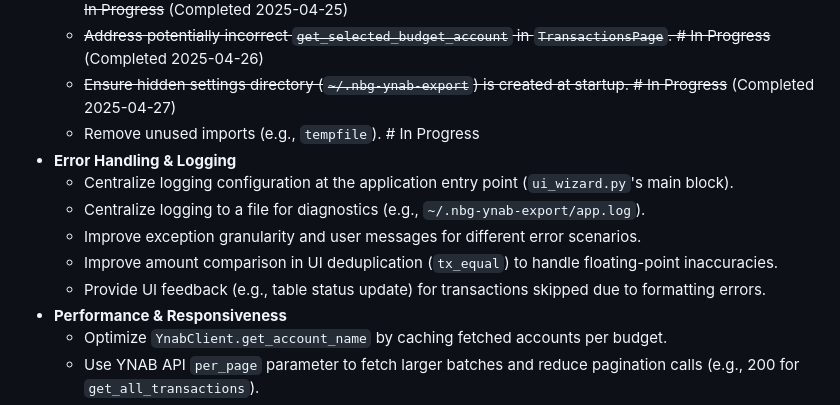
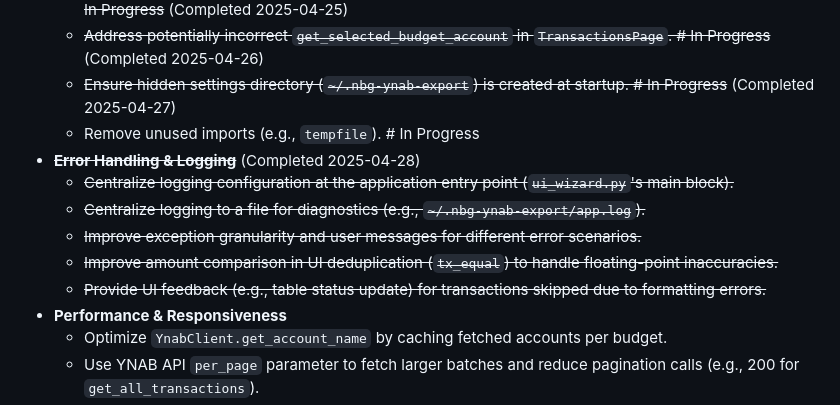
Before and after one commit to Nikolay-Sergeev/nbg-ynab-export, a Markdown page: plan.md, the part around one of its changes. Rendered like a GitHub page.

Commit message:
Mark Error Handling & Logging as completed in plan

```diff
--- a/plan.md
+++ b/plan.md
@@ -11,12 +11,12 @@
   - ~~Address potentially incorrect `get_selected_budget_account` in `TransactionsPage`.  # In Progress~~ (Completed 2025-04-26)
   - ~~Ensure hidden settings directory (`~/.nbg-ynab-export`) is created at startup.  # In Progress~~ (Completed 2025-04-27)
   - Remove unused imports (e.g., `tempfile`).  # In Progress
-- **Error Handling & Logging**
-  - Centralize logging configuration at the application entry point (`ui_wizard.py`'s main block).
-  - Centralize logging to a file for diagnostics (e.g., `~/.nbg-ynab-export/app.log`).
-  - Improve exception granularity and user messages for different error scenarios.
-  - Improve amount comparison in UI deduplication (`tx_equal`) to handle floating-point inaccuracies.
-  - Provide UI feedback (e.g., table status update) for transactions skipped due to formatting errors.
+- ~~**Error Handling & Logging**~~ (Completed 2025-04-28)
+  - ~~Centralize logging configuration at the application entry point (`ui_wizard.py`'s main block).~~
+  - ~~Centralize logging to a file for diagnostics (e.g., `~/.nbg-ynab-export/app.log`).~~
+  - ~~Improve exception granularity and user messages for different error scenarios.~~
+  - ~~Improve amount comparison in UI deduplication (`tx_equal`) to handle floating-point inaccuracies.~~
+  - ~~Provide UI feedback (e.g., table status update) for transactions skipped due to formatting errors.~~
 - **Performance & Responsiveness**
   - Optimize `YnabClient.get_account_name` by caching fetched accounts per budget.
   - Use YNAB API `per_page` parameter to fetch larger batches and reduce pagination calls (e.g., 200 for `get_all_transactions`).
```
Also changed, not shown: other parts of plan.md (+1 -1 lines).
